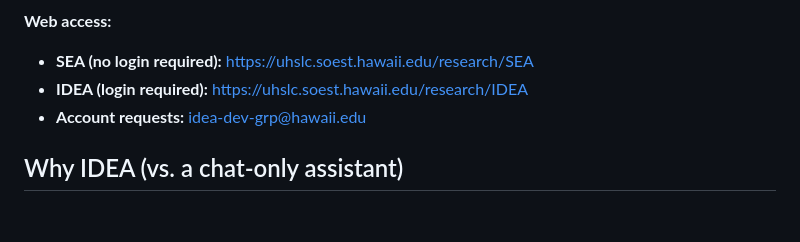
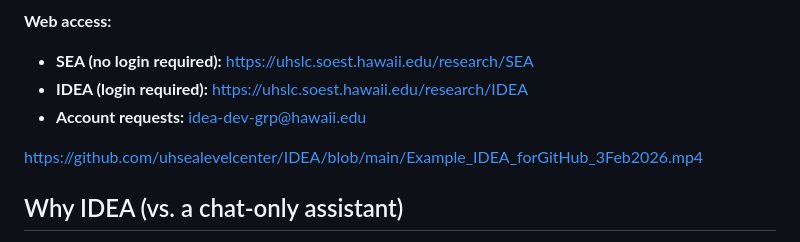
Before and after one commit to uhsealevelcenter/IDEA, a Markdown page: README.md, the part around one of its changes. GitHub-like rendering; blank space fills up the shorter version.

```diff
--- a/README.md
+++ b/README.md
@@ -13,6 +11,8 @@ IDEA is a tool-using AI assistant for scientific data exploration. It is designe
 - **SEA (no login required):** https://uhslc.soest.hawaii.edu/research/SEA
 - **IDEA (login required):** https://uhslc.soest.hawaii.edu/research/IDEA
 - **Account requests:** idea-dev-grp@hawaii.edu
+
+https://github.com/uhsealevelcenter/IDEA/blob/main/Example_IDEA_forGitHub_3Feb2026.mp4
 
 ## Why IDEA (vs. a chat-only assistant)
 
```
Also changed, not shown: other parts of README.md (+0 -2 lines).
